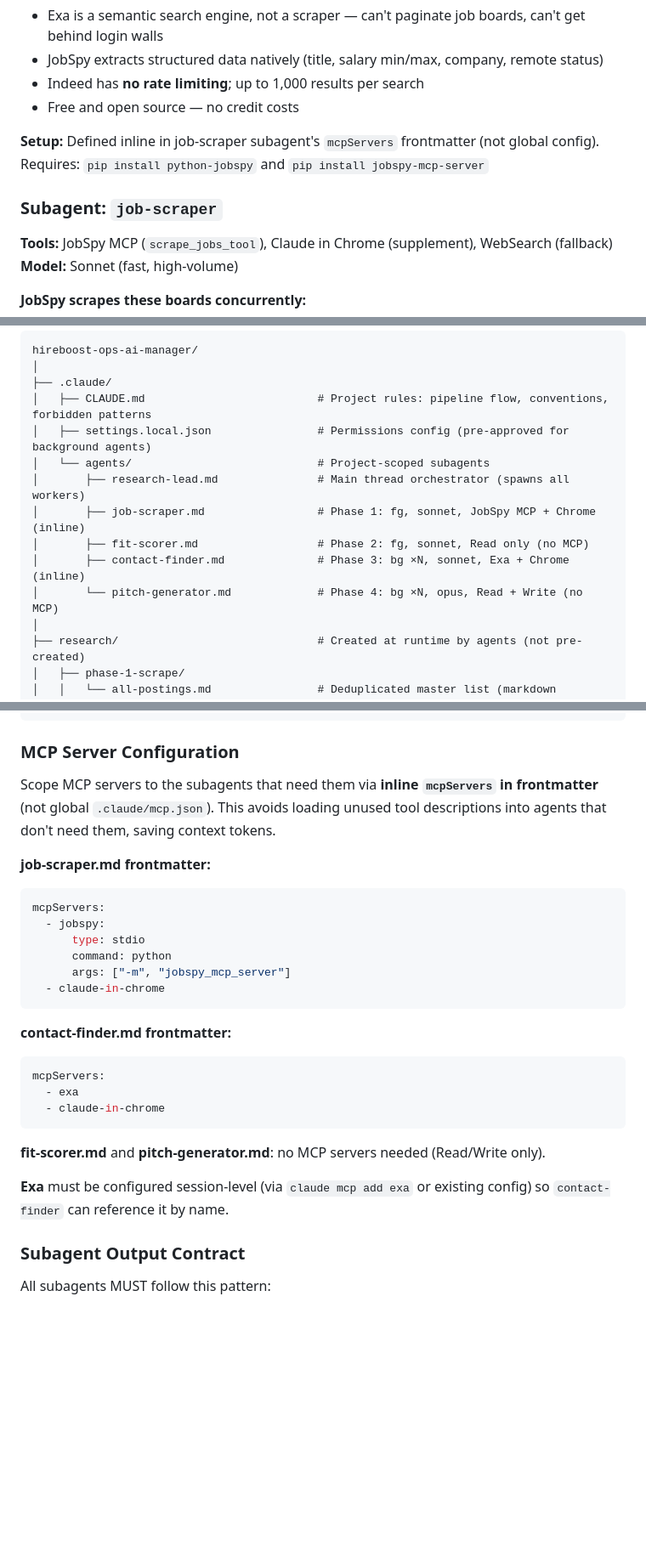
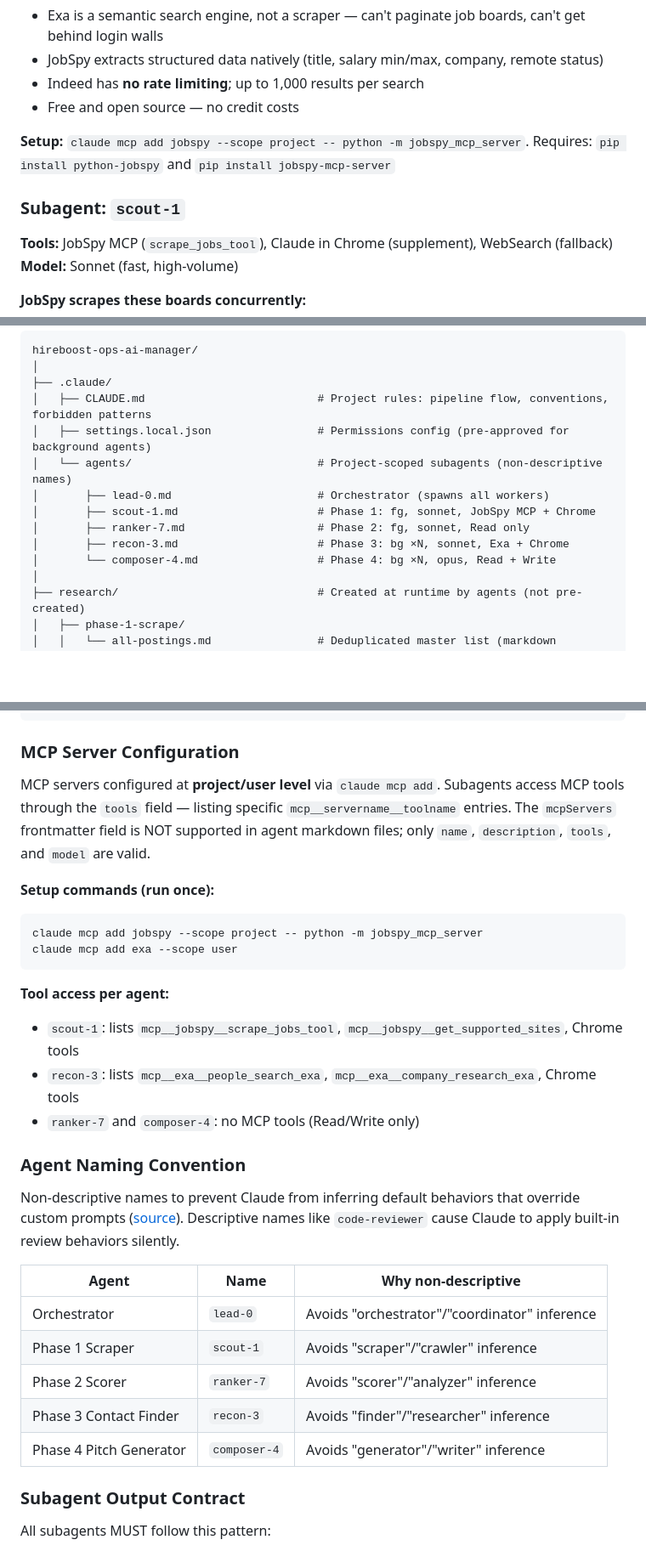
Before and after one commit to 0xquinto/agent-job-research, a Markdown page: research-agent-plan.md, 3 parts joined by grey strips. Shown at 85% size. Rendered like a GitHub page; blank space fills up the shorter version.

````diff
--- a/research-agent-plan.md
+++ b/research-agent-plan.md
@@ -52,9 +52,9 @@ Based on [Anthropic's multi-agent research system](https://www.anthropic.com/eng
 - Indeed has **no rate limiting**; up to 1,000 results per search
 - Free and open source — no credit costs
 
-**Setup:** Defined inline in job-scraper subagent's `mcpServers` frontmatter (not global config). Requires: `pip install python-jobspy` and `pip install jobspy-mcp-server`
+**Setup:** `claude mcp add jobspy --scope project -- python -m jobspy_mcp_server`. Requires: `pip install python-jobspy` and `pip install jobspy-mcp-server`
 
-### Subagent: `job-scraper`
+### Subagent: `scout-1`
 **Tools:** JobSpy MCP (`scrape_jobs_tool`), Claude in Chrome (supplement), WebSearch (fallback)
 **Model:** Sonnet (fast, high-volume)
 
@@ -281,12 +281,12 @@ hireboost-ops-ai-manager/
 ├── .claude/
 │   ├── CLAUDE.md                          # Project rules: pipeline flow, conventions, forbidden patterns
 │   ├── settings.local.json                # Permissions config (pre-approved for background agents)
-│   └── agents/                            # Project-scoped subagents
-│       ├── research-lead.md               # Main thread orchestrator (spawns all workers)
-│       ├── job-scraper.md                 # Phase 1: fg, sonnet, JobSpy MCP + Chrome (inline)
-│       ├── fit-scorer.md                  # Phase 2: fg, sonnet, Read only (no MCP)
-│       ├── contact-finder.md              # Phase 3: bg ×N, sonnet, Exa + Chrome (inline)
-│       └── pitch-generator.md             # Phase 4: bg ×N, opus, Read + Write (no MCP)
+│   └── agents/                            # Project-scoped subagents (non-descriptive names)
+│       ├── lead-0.md                      # Orchestrator (spawns all workers)
+│       ├── scout-1.md                     # Phase 1: fg, sonnet, JobSpy MCP + Chrome
+│       ├── ranker-7.md                    # Phase 2: fg, sonnet, Read only
+│       ├── recon-3.md                     # Phase 3: bg ×N, sonnet, Exa + Chrome
+│       └── composer-4.md                  # Phase 4: bg ×N, opus, Read + Write
 │
 ├── research/                              # Created at runtime by agents (not pre-created)
 │   ├── phase-1-scrape/
@@ -434,28 +433,30 @@ When running in background, subagents can't prompt for permission. Fix:
 
 ### MCP Server Configuration
 
-Scope MCP servers to the subagents that need them via **inline `mcpServers` in frontmatter** (not global `.claude/mcp.json`). This avoids loading unused tool descriptions into agents that don't need them, saving context tokens.
+MCP servers configured at **project/user level** via `claude mcp add`. Subagents access MCP tools through the `tools` field — listing specific `mcp__servername__toolname` entries. The `mcpServers` frontmatter field is NOT supported in agent markdown files; only `name`, `description`, `tools`, and `model` are valid.
 
-**job-scraper.md frontmatter:**
-```yaml
-mcpServers:
-  - jobspy:
-      type: stdio
-      command: python
-      args: ["-m", "jobspy_mcp_server"]
-  - claude-in-chrome
+**Setup commands (run once):**
+```bash
+claude mcp add jobspy --scope project -- python -m jobspy_mcp_server
+claude mcp add exa --scope user
 ```
 
-**contact-finder.md frontmatter:**
-```yaml
-mcpServers:
-  - exa
-  - claude-in-chrome
-```
+**Tool access per agent:**
+- `scout-1`: lists `mcp__jobspy__scrape_jobs_tool`, `mcp__jobspy__get_supported_sites`, Chrome tools
+- `recon-3`: lists `mcp__exa__people_search_exa`, `mcp__exa__company_research_exa`, Chrome tools
+- `ranker-7` and `composer-4`: no MCP tools (Read/Write only)
 
-**fit-scorer.md** and **pitch-generator.md**: no MCP servers needed (Read/Write only).
+### Agent Naming Convention
 
-**Exa** must be configured session-level (via `claude mcp add exa` or existing config) so `contact-finder` can reference it by name.
+Non-descriptive names to prevent Claude from inferring default behaviors that override custom prompts ([source](https://codewithseb.com/blog/claude-code-sub-agents-multi-agent-systems-guide)). Descriptive names like `code-reviewer` cause Claude to apply built-in review behaviors silently.
+
+| Agent | Name | Why non-descriptive |
+|-------|------|-------------------|
+| Orchestrator | `lead-0` | Avoids "orchestrator"/"coordinator" inference |
+| Phase 1 Scraper | `scout-1` | Avoids "scraper"/"crawler" inference |
+| Phase 2 Scorer | `ranker-7` | Avoids "scorer"/"analyzer" inference |
+| Phase 3 Contact Finder | `recon-3` | Avoids "finder"/"researcher" inference |
+| Phase 4 Pitch Generator | `composer-4` | Avoids "generator"/"writer" inference |
 
 ### Subagent Output Contract
 
````
Also changed, not shown: other parts of research-agent-plan.md (+16 -17 lines), 1 other file.
